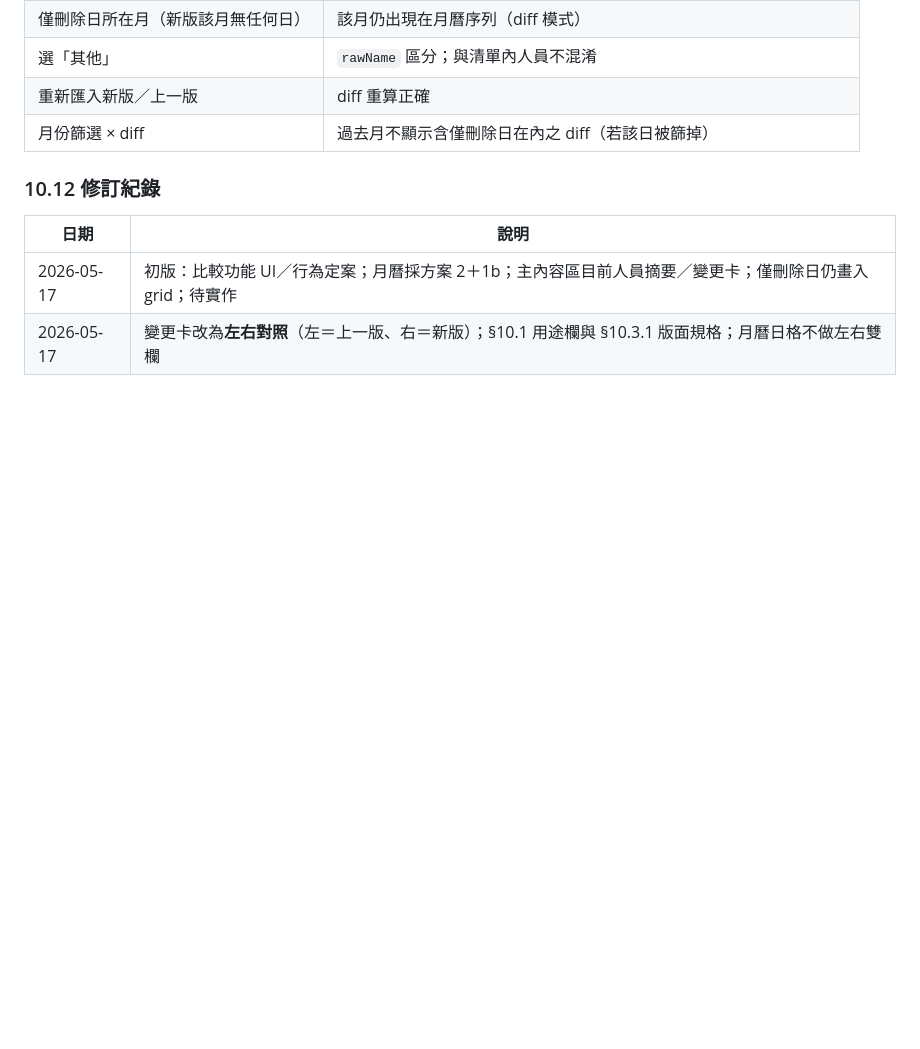
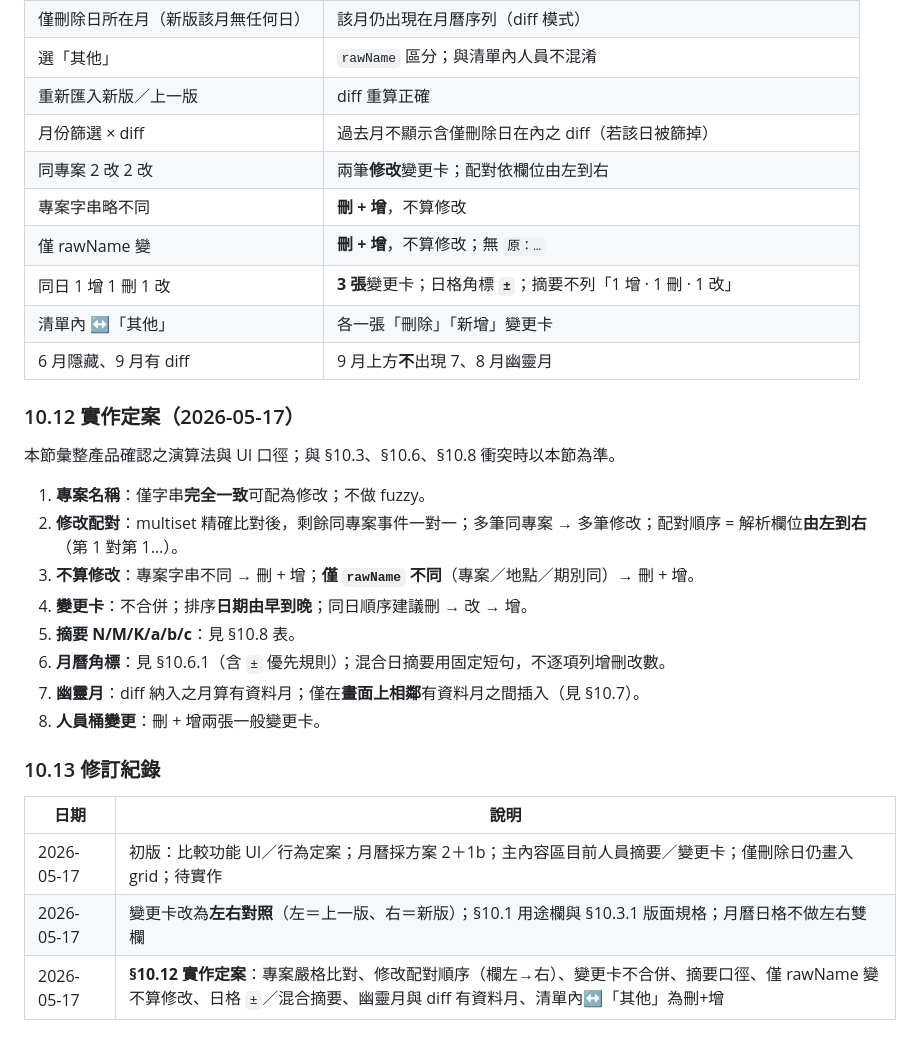
Before and after one commit to awayway/DrivingInstructorShiftSchedule, a Markdown page: develop-plan.md, the part around one of its changes. GitHub-like rendering; blank space fills up the shorter version.

```diff
--- a/develop-plan.md
+++ b/develop-plan.md
@@ -547,12 +566,32 @@
 | 選「其他」             | `rawName` 區分；與清單內人員不混淆                |
 | 重新匯入新版／上一版        | diff 重算正確                             |
 | 月份篩選 × diff       | 過去月不顯示含僅刪除日在內之 diff（若該日被篩掉）           |
+| 同專案 2 改 2 改       | 兩筆**修改**變更卡；配對依欄位由左到右                       |
+| 專案字串略不同           | **刪 + 增**，不算修改                                 |
+| 僅 rawName 變        | **刪 + 增**，不算修改；無 `原：…`                         |
+| 同日 1 增 1 刪 1 改     | **3 張**變更卡；日格角標 **`±`**；摘要不列「1 增 · 1 刪 · 1 改」 |
+| 清單內 ↔「其他」         | 各一張「刪除」「新增」變更卡                                 |
+| 6 月隱藏、9 月有 diff    | 9 月上方**不**出現 7、8 月幽靈月                          |
 
 
-### 10.12 修訂紀錄
+### 10.12 實作定案（2026-05-17）
+
+本節彙整產品確認之演算法與 UI 口徑；與 §10.3、§10.6、§10.8 衝突時以本節為準。
+
+1. **專案名稱**：僅字串**完全一致**可配為修改；不做 fuzzy。
+2. **修改配對**：multiset 精確比對後，剩餘同專案事件一對一；多筆同專案 → 多筆修改；配對順序 = 解析欄位**由左到右**（第 1 對第 1…）。
+3. **不算修改**：專案字串不同 → 刪 + 增；**僅 `rawName` 不同**（專案／地點／期別同）→ 刪 + 增。
+4. **變更卡**：不合併；排序**日期由早到晚**；同日順序建議刪 → 改 → 增。
+5. **摘要 N/M/K/a/b/c**：見 §10.8 表。
+6. **月曆角標**：見 §10.6.1（含 `±` 優先規則）；混合日摘要用固定短句，不逐項列增刪改數。
+7. **幽靈月**：diff 納入之月算有資料月；僅在**畫面上相鄰**有資料月之間插入（見 §10.7）。
+8. **人員桶變更**：刪 + 增兩張一般變更卡。
+
+### 10.13 修訂紀錄
 
 
 | 日期         | 說明                                                           |
 | ---------- | ------------------------------------------------------------ |
 | 2026-05-17 | 初版：比較功能 UI／行為定案；月曆採方案 2＋1b；主內容區目前人員摘要／變更卡；僅刪除日仍畫入 grid；待實作   |
 | 2026-05-17 | 變更卡改為**左右對照**（左＝上一版、右＝新版）；§10.1 用途欄與 §10.3.1 版面規格；月曆日格不做左右雙欄 |
+| 2026-05-17 | **§10.12 實作定案**：專案嚴格比對、修改配對順序（欄左→右）、變更卡不合併、摘要口徑、僅 rawName 變不算修改、日格 `±`／混合摘要、幽靈月與 diff 有資料月、清單內↔「其他」為刪+增 |
```
Also changed, not shown: other parts of develop-plan.md (+33 -14 lines).
